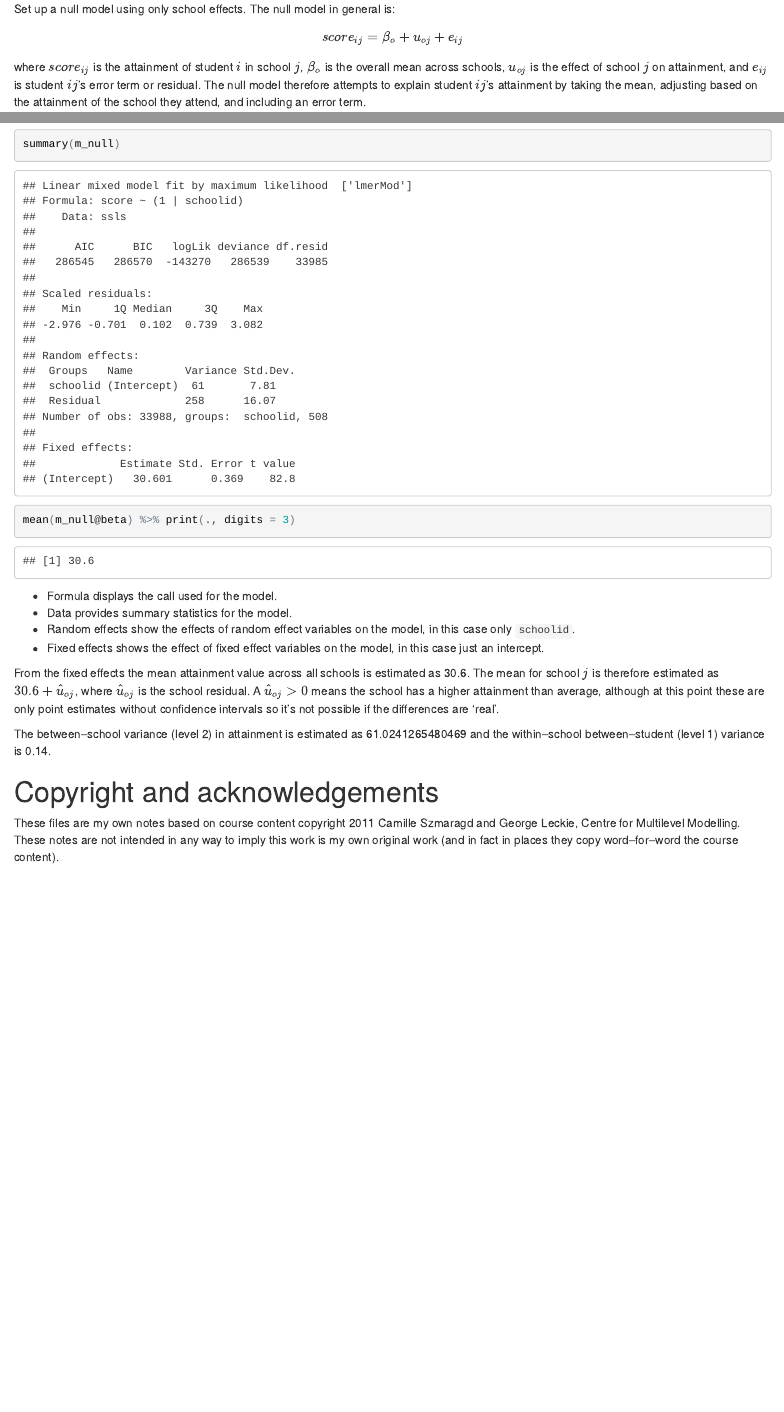
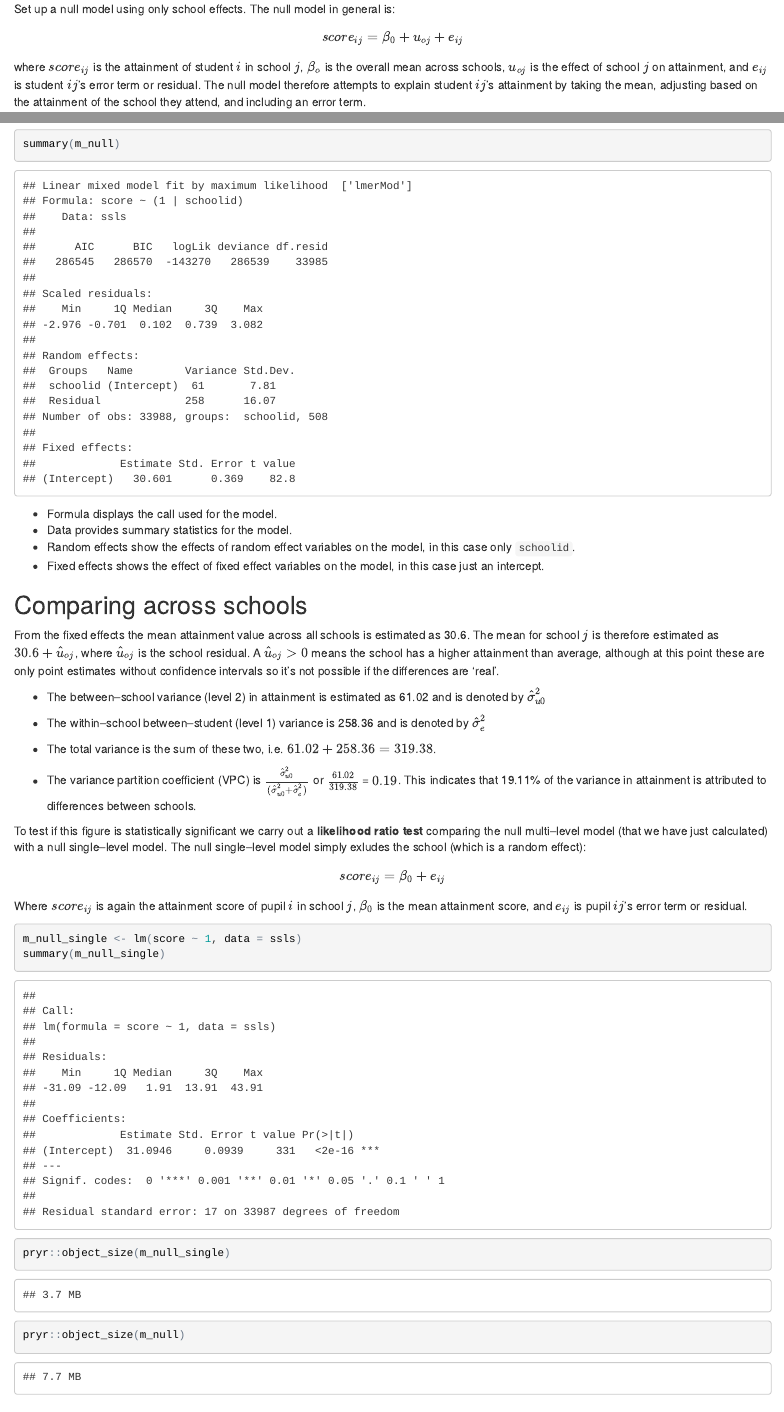
Before and after one commit to philmikejones/multi_level_modelling, an R Markdown document (mod5/module_5.Rmd): the page in a window 1100 px wide, from 1540 px down, and a second part further down, joined at a grey line. The pictures show the output file mod5/module_5.html that the author committed with the source, opened offline.

Commit message:
test significance of between-school differences

````diff
--- a/mod5/module_5.Rmd
+++ b/mod5/module_5.Rmd
@@ -54,7 +54,7 @@ tail(ssls)
 Set up a null model using only school effects. The null model in general is:
 
 $$
-score_{ij} = \beta_{o} + u_{oj} + e_{ij}
+score_{ij} = \beta_{0} + u_{oj} + e_{ij}
 $$
 
 where $score_{ij}$ is the attainment of student $i$ in school $j$, $\beta_{o}$ is the overall mean across schools, $u_{oj}$ is the effect of school $j$ on attainment, and $e_{ij}$ is student $ij$'s error term or residual.
@@ -71,7 +71,6 @@ The constant is an integer greater than or equal to one, with the greater the va
 
 ```{r null-summary}
 summary(m_null)
-mean(m_null@beta) %>% print(., digits = 3)
 ```
 
 * Formula displays the call used for the model.
@@ -79,21 +78,45 @@ mean(m_null@beta) %>% print(., digits = 3)
 * Random effects show the effects of random effect variables on the model, in this case only `schoolid`.
 * Fixed effects shows the effect of fixed effect variables on the model, in this case just an intercept.
 
+## Comparing across schools
 From the fixed effects the mean attainment value across all schools is estimated as `r m_null@beta`.
 The mean for school $j$ is therefore estimated as $`r m_null@beta` + \hat{u}_{oj}$, where $\hat{u}_{oj}$ is the school residual.
 A $\hat{u}_{oj} > 0$ means the school has a higher attainment than average, although at this point these are only point estimates without confidence intervals so it's not possible if the differences are 'real'.
 
-The between--school variance (level 2) in attainment is estimated as `r VarCorr(m_null, comp = "Variance", digits = 3)` and the within--school between--student (level 1) variance is...`r stop()`
+```{r extract-variances, include=FALSE}
+m_null_var <- VarCorr(m_null) %>% as.data.frame(.)
 
-<!-- ## P5.1.2 Examining school effects (residuals) -->
+m_null_btwsch_var <- m_null_var$vcov[m_null_var$grp == "schoolid"]
+m_null_wthsch_var <- m_null_var$vcov[m_null_var$grp == "Residual"]
+```
 
-<!-- ```{r school-effects} -->
-<!-- fit <- lm(score ~ 1, data = ssls) -->
-<!-- summary(fit) -->
-<!-- ``` -->
+* The between--school variance (level 2) in attainment is estimated as `r m_null_btwsch_var` and is denoted by $\hat{\sigma}^2_{u0}$
+
+* The within--school between--student (level 1) variance is `r m_null_wthsch_var` and is denoted by $\hat{\sigma}^2_{e}$
+
+* The total variance is the sum of these two, i.e. $`r m_null_btwsch_var` + `r m_null_wthsch_var` = `r m_null_btwsch_var + m_null_wthsch_var`$.
+
+* The variance partition coefficient (VPC) is $\frac{\hat{\sigma}^2_{u0}}{(\hat{\sigma}^2_{u0} + \hat{\sigma}^2_{e})}$ or $\frac{`r m_null_btwsch_var`}{`r m_null_btwsch_var + m_null_wthsch_var`}$ = $`r m_null_btwsch_var / (m_null_btwsch_var + m_null_wthsch_var)`$.
+This indicates that `r m_null_btwsch_var / (m_null_btwsch_var + m_null_wthsch_var) * 100`\% of the variance in attainment is attributed to differences between schools.
+
+To test if this figure is statistically significant we carry out a **likelihood ratio test** comparing the null multi--level model (that we have just calculated) with a null single--level model.
+The null single--level model simply exludes the school (which is a random effect):
+
+$$
+score_{ij} = \beta_{0} + e_{ij}
+$$
+
+Where $score_{ij}$ is again the attainment score of pupil $i$ in school $j$, $\beta_{0}$ is the mean attainment score, and $e_{ij}$ is pupil $ij$'s error term or residual.
+
+```{r}
+m_null_single <- lm(score ~ 1, data = ssls)
+summary(m_null_single)
+pryr::object_size(m_null_single)
+pryr::object_size(m_null)
+```
 
 <!-- logLik(m_null) -->
-<!-- logLik(fit) -->
+<!-- logLik(m_null_single) -->
 
 <!-- u0 <- ranef(m_null, postVar = TRUE) -->
 
````
Also changed, not shown: mod5/module_5.html.
